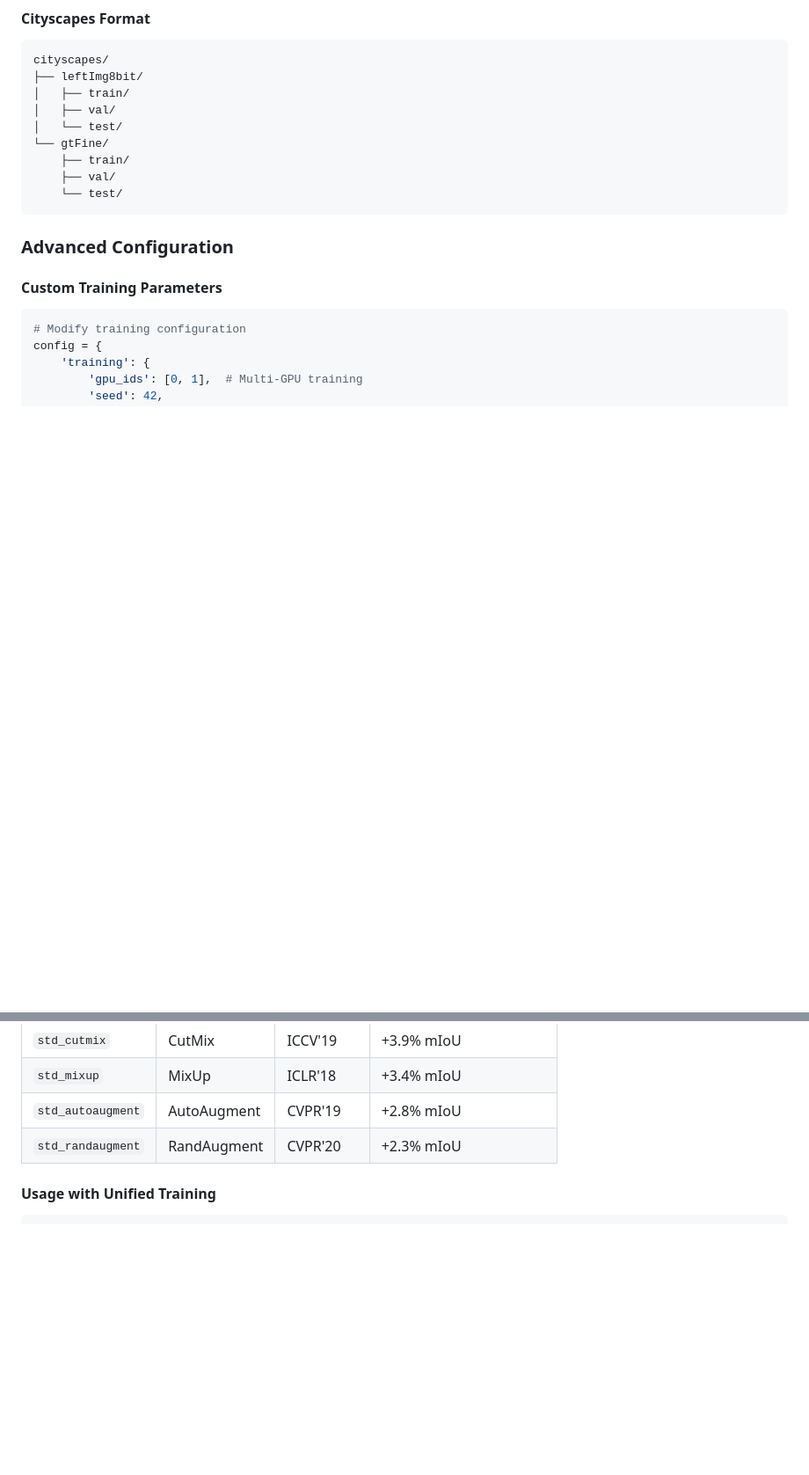
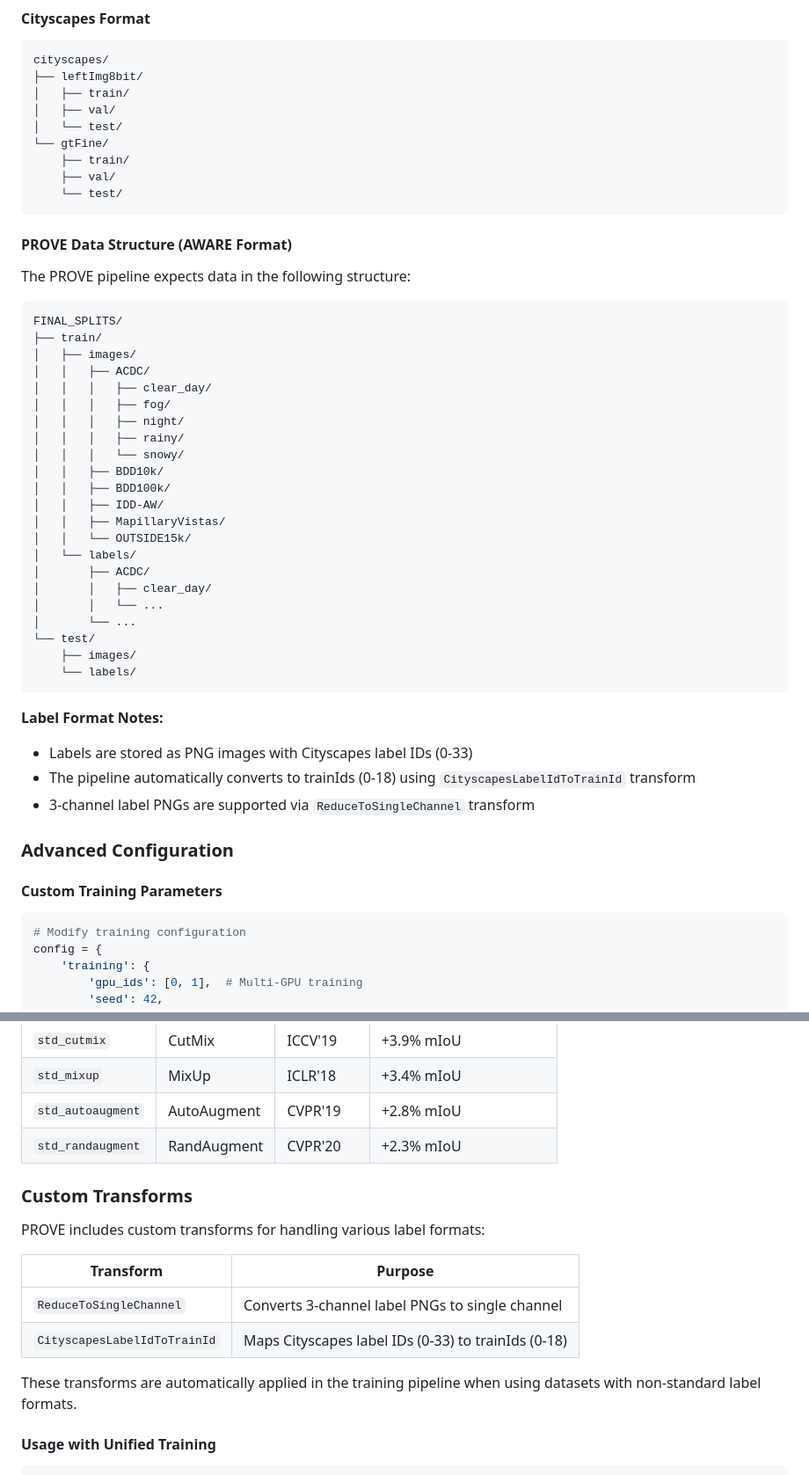
Before and after one commit to carhartt21/PROVE, a Markdown page: README.md, 2 parts joined by grey strips. Shown: that part at 88% size. GitHub-like rendering; blank space fills up the shorter version.

````diff
--- a/README.md
+++ b/README.md
@@ -269,6 +322,40 @@ cityscapes/
     ├── val/
     └── test/
 ```
+
+#### PROVE Data Structure (AWARE Format)
+
+The PROVE pipeline expects data in the following structure:
+
+```
+FINAL_SPLITS/
+├── train/
+│   ├── images/
+│   │   ├── ACDC/
+│   │   │   ├── clear_day/
+│   │   │   ├── fog/
+│   │   │   ├── night/
+│   │   │   ├── rainy/
+│   │   │   └── snowy/
+│   │   ├── BDD10k/
+│   │   ├── BDD100k/
+│   │   ├── IDD-AW/
+│   │   ├── MapillaryVistas/
+│   │   └── OUTSIDE15k/
+│   └── labels/
+│       ├── ACDC/
+│       │   ├── clear_day/
+│       │   └── ...
+│       └── ...
+└── test/
+    ├── images/
+    └── labels/
+```
+
+**Label Format Notes:**
+- Labels are stored as PNG images with Cityscapes label IDs (0-33)
+- The pipeline automatically converts to trainIds (0-18) using `CityscapesLabelIdToTrainId` transform
+- 3-channel label PNGs are supported via `ReduceToSingleChannel` transform
 
 ### Advanced Configuration
 
@@ -328,6 +415,17 @@ PROVE includes 4 SOTA standard augmentation methods as optional baselines for co
 | `std_mixup` | MixUp | ICLR'18 | +3.4% mIoU |
 | `std_autoaugment` | AutoAugment | CVPR'19 | +2.8% mIoU |
 | `std_randaugment` | RandAugment | CVPR'20 | +2.3% mIoU |
+
+### Custom Transforms
+
+PROVE includes custom transforms for handling various label formats:
+
+| Transform | Purpose |
+|-----------|--------|
+| `ReduceToSingleChannel` | Converts 3-channel label PNGs to single channel |
+| `CityscapesLabelIdToTrainId` | Maps Cityscapes label IDs (0-33) to trainIds (0-18) |
+
+These transforms are automatically applied in the training pipeline when using datasets with non-standard label formats.
 
 #### Usage with Unified Training
 
````
Also changed, not shown: other parts of README.md (+90 -37 lines).
